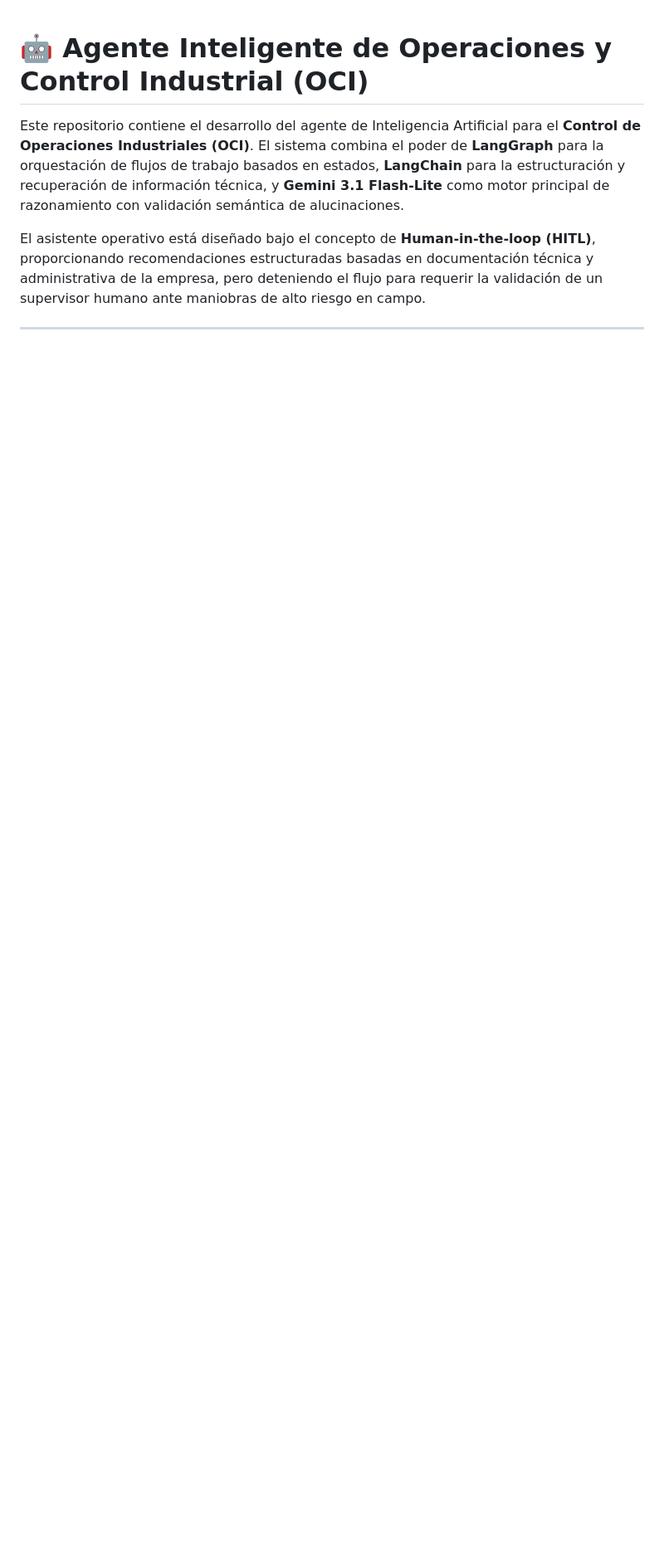
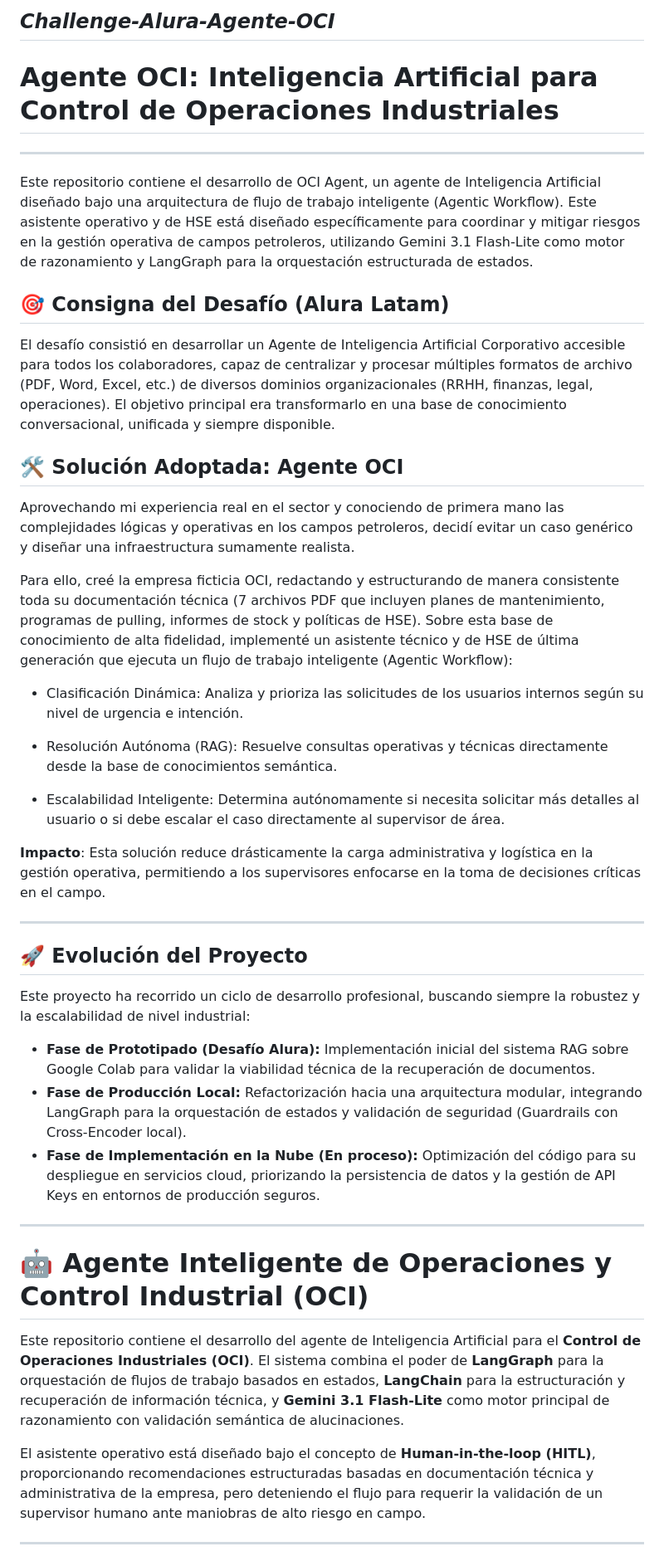
Before and after one commit to Haruki-24/Challenge-Alura-Agente-OCI, a Markdown page: README.md, the part around one of its changes. Shown at 83% size. Rendered like a GitHub page; blank space fills up the shorter version.

```diff
--- a/README.md
+++ b/README.md
@@ -1,3 +1,35 @@
+*Challenge-Alura-Agente-OCI*
+---
+# **Agente OCI: Inteligencia Artificial para Control de Operaciones Industriales**
+---
+Este repositorio contiene el desarrollo de OCI Agent, un agente de Inteligencia Artificial diseñado bajo una arquitectura de flujo de trabajo inteligente (Agentic Workflow). Este asistente operativo y de HSE está diseñado específicamente para coordinar y mitigar riesgos en la gestión operativa de campos petroleros, utilizando Gemini 3.1 Flash-Lite como motor de razonamiento y LangGraph para la orquestación estructurada de estados.
+
+## 🎯 Consigna del Desafío (Alura Latam)
+El desafío consistió en desarrollar un Agente de Inteligencia Artificial Corporativo accesible para todos los colaboradores, capaz de centralizar y procesar múltiples formatos de archivo (PDF, Word, Excel, etc.) de diversos dominios organizacionales (RRHH, finanzas, legal, operaciones). El objetivo principal era transformarlo en una base de conocimiento conversacional, unificada y siempre disponible.
+
+## 🛠️ Solución Adoptada: Agente OCI
+Aprovechando mi experiencia real en el sector y conociendo de primera mano las complejidades lógicas y operativas en los campos petroleros, decidí evitar un caso genérico y diseñar una infraestructura sumamente realista.
+
+Para ello, creé la empresa ficticia OCI, redactando y estructurando de manera consistente toda su documentación técnica (7 archivos PDF que incluyen planes de mantenimiento, programas de pulling, informes de stock y políticas de HSE). Sobre esta base de conocimiento de alta fidelidad, implementé un asistente técnico y de HSE de última generación que ejecuta un flujo de trabajo inteligente (Agentic Workflow):
+
+- Clasificación Dinámica: Analiza y prioriza las solicitudes de los usuarios internos según su nivel de urgencia e intención.
+
+- Resolución Autónoma (RAG): Resuelve consultas operativas y técnicas directamente desde la base de conocimientos semántica.
+
+- Escalabilidad Inteligente: Determina autónomamente si necesita solicitar más detalles al usuario o si debe escalar el caso directamente al supervisor de área.
+
+**Impacto**: Esta solución reduce drásticamente la carga administrativa y logística en la gestión operativa, permitiendo a los supervisores enfocarse en la toma de decisiones críticas en el campo.
+
+---
+
+## 🚀 Evolución del Proyecto
+Este proyecto ha recorrido un ciclo de desarrollo profesional, buscando siempre la robustez y la escalabilidad de nivel industrial:
+
+* **Fase de Prototipado (Desafío Alura):** Implementación inicial del sistema RAG sobre Google Colab para validar la viabilidad técnica de la recuperación de documentos.
+* **Fase de Producción Local:** Refactorización hacia una arquitectura modular, integrando LangGraph para la orquestación de estados y validación de seguridad (Guardrails con Cross-Encoder local).
+* **Fase de Implementación en la Nube (En proceso):** Optimización del código para su despliegue en servicios cloud, priorizando la persistencia de datos y la gestión de API Keys en entornos de producción seguros.
+
+---
 # 🤖 Agente Inteligente de Operaciones y Control Industrial (OCI)
 
 Este repositorio contiene el desarrollo del agente de Inteligencia Artificial para el **Control de Operaciones Industriales (OCI)**. El sistema combina el poder de **LangGraph** para la orquestación de flujos de trabajo basados en estados, **LangChain** para la estructuración y recuperación de información técnica, y **Gemini 3.1 Flash-Lite** como motor principal de razonamiento con validación semántica de alucinaciones.
```
Also changed, not shown: other parts of README.md (+37 -31 lines).
